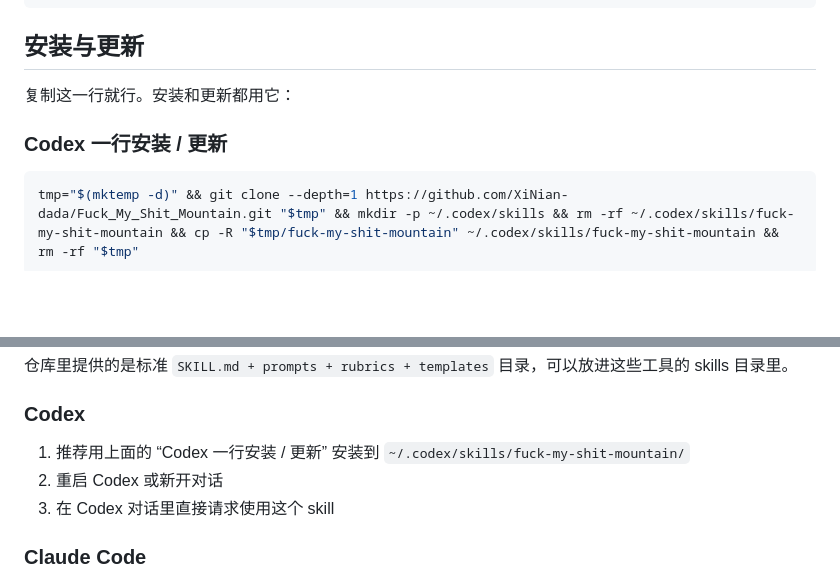
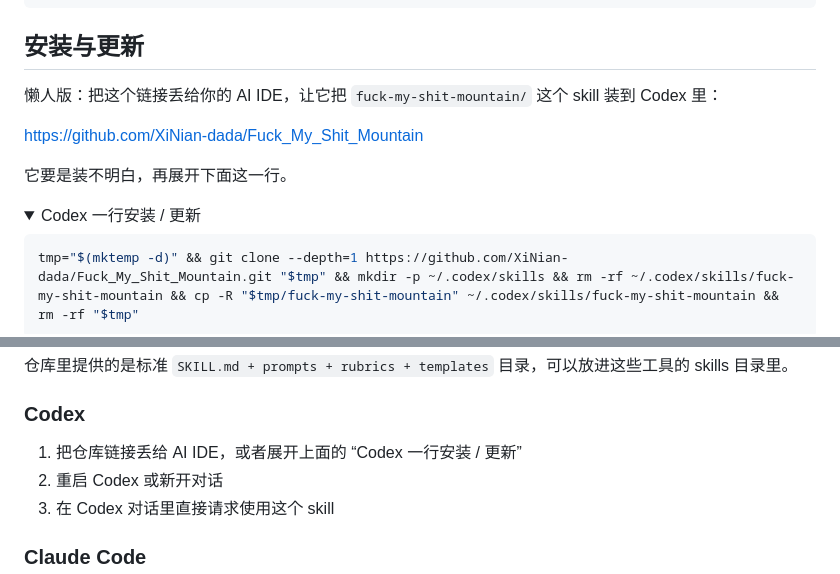
Before and after one commit to CrazyForks/Fuck_My_Shit_Mountain, a Markdown page: README.md, 2 parts joined by grey strips. GitHub-like rendering; folded sections open; blank space fills up the shorter version.

````diff
--- a/README.md
+++ b/README.md
@@ -72,9 +72,14 @@ fuck-my-shit-mountain/
 
 ## 安装与更新
 
-复制这一行就行。安装和更新都用它：
+懒人版：把这个链接丢给你的 AI IDE，让它把 `fuck-my-shit-mountain/` 这个 skill 装到 Codex 里：
 
-### Codex 一行安装 / 更新
+[https://github.com/XiNian-dada/Fuck_My_Shit_Mountain](https://github.com/XiNian-dada/Fuck_My_Shit_Mountain)
+
+它要是装不明白，再展开下面这一行。
+
+<details>
+<summary>Codex 一行安装 / 更新</summary>
 
 ```bash
 tmp="$(mktemp -d)" && git clone --depth=1 https://github.com/XiNian-dada/Fuck_My_Shit_Mountain.git "$tmp" && mkdir -p ~/.codex/skills && rm -rf ~/.codex/skills/fuck-my-shit-mountain && cp -R "$tmp/fuck-my-shit-mountain" ~/.codex/skills/fuck-my-shit-mountain && rm -rf "$tmp"
@@ -106,7 +113,7 @@ Overall         ██████░░░░  6.6  B
 
 ### Codex
 
-1. 推荐用上面的 “Codex 一行安装 / 更新” 安装到 `~/.codex/skills/fuck-my-shit-mountain/`
+1. 把仓库链接丢给 AI IDE，或者展开上面的 “Codex 一行安装 / 更新”
 2. 重启 Codex 或新开对话
 3. 在 Codex 对话里直接请求使用这个 skill
 
````
Also changed, not shown: other parts of README.md (+2 -0 lines), fuck-my-shit-mountain/README.md (+9 -2 lines).
